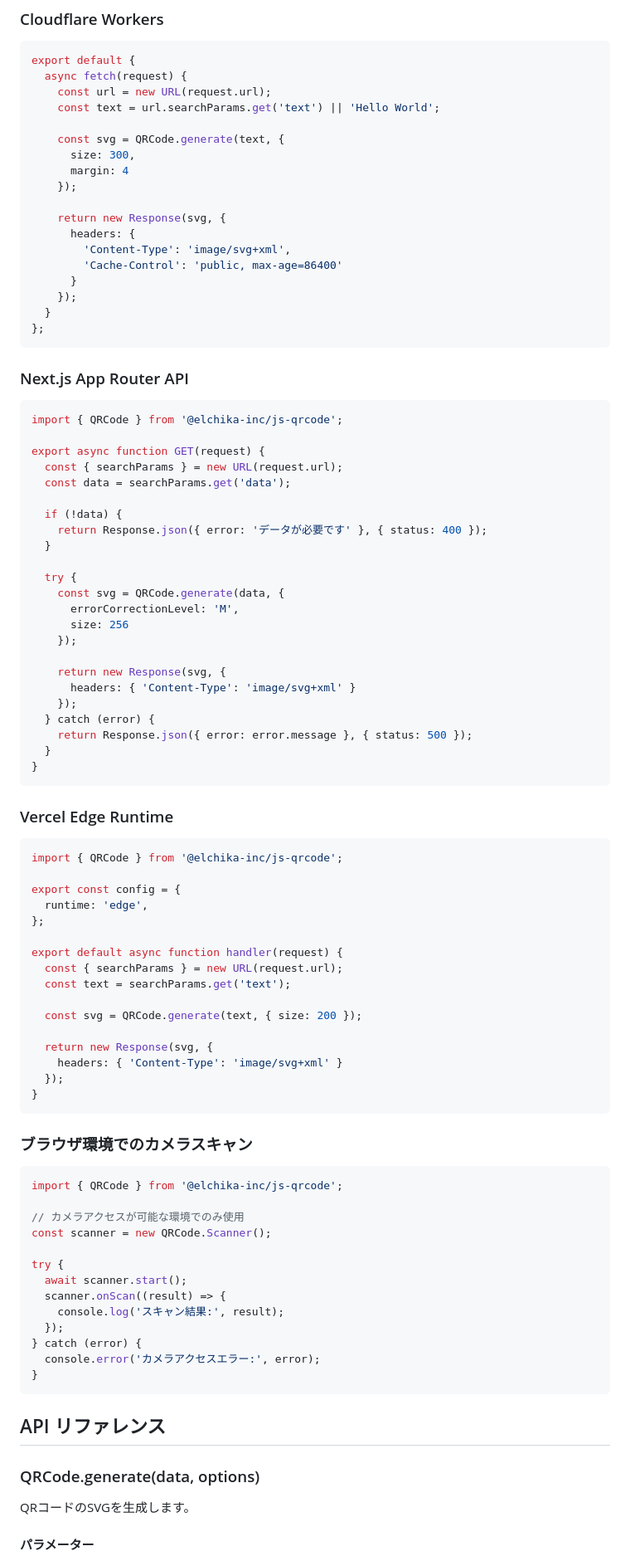
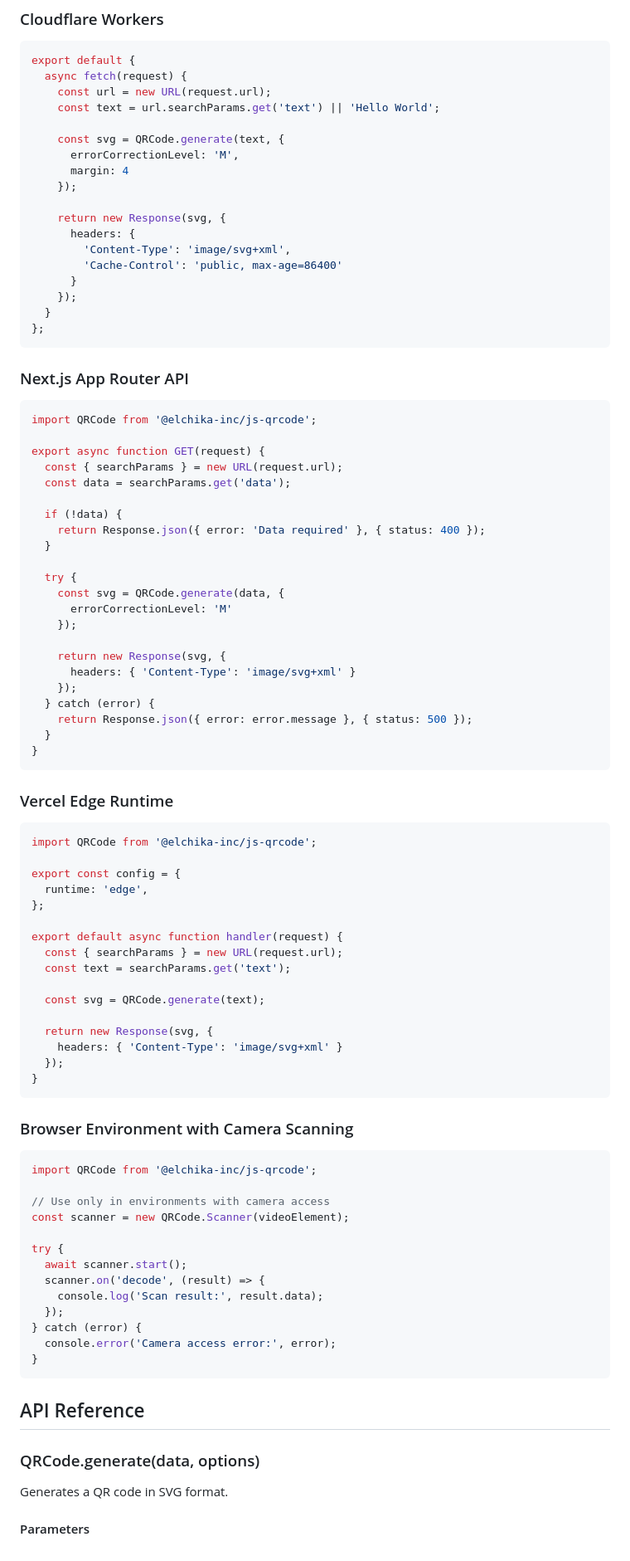
Before and after one commit to naoto24kawa/js-qrcode, a Markdown page: README.md, the part around the change printed below. Shown: that part at 83% size. GitHub-like rendering.

````diff
--- a/README.md
+++ b/README.md
@@ -76,7 +78,7 @@ export default {
     const text = url.searchParams.get('text') || 'Hello World';
 
     const svg = QRCode.generate(text, {
-      size: 300,
+      errorCorrectionLevel: 'M',
       margin: 4
     });
 
@@ -93,20 +95,19 @@ export default {
 ### Next.js App Router API
 
 ```javascript
-import { QRCode } from '@elchika-inc/js-qrcode';
+import QRCode from '@elchika-inc/js-qrcode';
 
 export async function GET(request) {
   const { searchParams } = new URL(request.url);
   const data = searchParams.get('data');
 
   if (!data) {
-    return Response.json({ error: 'データが必要です' }, { status: 400 });
+    return Response.json({ error: 'Data required' }, { status: 400 });
   }
 
   try {
     const svg = QRCode.generate(data, {
-      errorCorrectionLevel: 'M',
-      size: 256
+      errorCorrectionLevel: 'M'
     });
 
     return new Response(svg, {
@@ -121,7 +122,7 @@ export async function GET(request) {
 ### Vercel Edge Runtime
 
 ```javascript
-import { QRCode } from '@elchika-inc/js-qrcode';
+import QRCode from '@elchika-inc/js-qrcode';
 
 export const config = {
   runtime: 'edge',
@@ -131,7 +132,7 @@ export default async function handler(request) {
   const { searchParams } = new URL(request.url);
   const text = searchParams.get('text');
 
-  const svg = QRCode.generate(text, { size: 200 });
+  const svg = QRCode.generate(text);
 
   return new Response(svg, {
     headers: { 'Content-Type': 'image/svg+xml' }
@@ -139,29 +140,29 @@ export default async function handler(request) {
 }
 ```
 
-### ブラウザ環境でのカメラスキャン
+### Browser Environment with Camera Scanning
 
 ```javascript
-import { QRCode } from '@elchika-inc/js-qrcode';
+import QRCode from '@elchika-inc/js-qrcode';
 
-// カメラアクセスが可能な環境でのみ使用
-const scanner = new QRCode.Scanner();
+// Use only in environments with camera access
+const scanner = new QRCode.Scanner(videoElement);
 
 try {
   await scanner.start();
-  scanner.onScan((result) => {
-    console.log('スキャン結果:', result);
+  scanner.on('decode', (result) => {
+    console.log('Scan result:', result.data);
   });
 } catch (error) {
-  console.error('カメラアクセスエラー:', error);
+  console.error('Camera access error:', error);
 }
 ```
 
-## API リファレンス
+## API Reference
 
 ### QRCode.generate(data, options)
 
-QRコードのSVGを生成します。
+Generates a QR code in SVG format.
 
-#### パラメーター
+#### Parameters
 
````
Also changed, not shown: other parts of README.md (+103 -60 lines), README.ja.md (added, +275 -0 lines).
